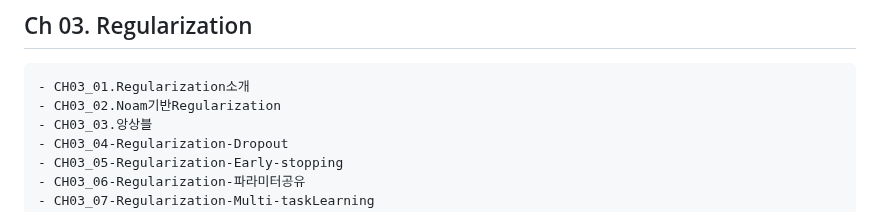
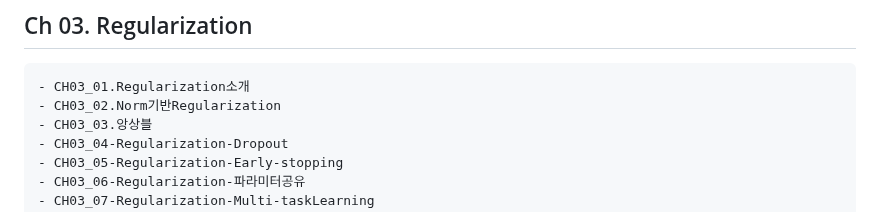
Before and after one commit to joony0512/Deep_Learning_Class, a Markdown page: README.md, the part around the change. Rendered like a GitHub page.

```diff
--- a/README.md
+++ b/README.md
@@ -220,7 +220,7 @@
 
 ## Ch 03. Regularization
 	- CH03_01.Regularization소개
-	- CH03_02.Noam기반Regularization
+	- CH03_02.Norm기반Regularization
 	- CH03_03.앙상블
 	- CH03_04-Regularization-Dropout
 	- CH03_05-Regularization-Early-stopping
```
